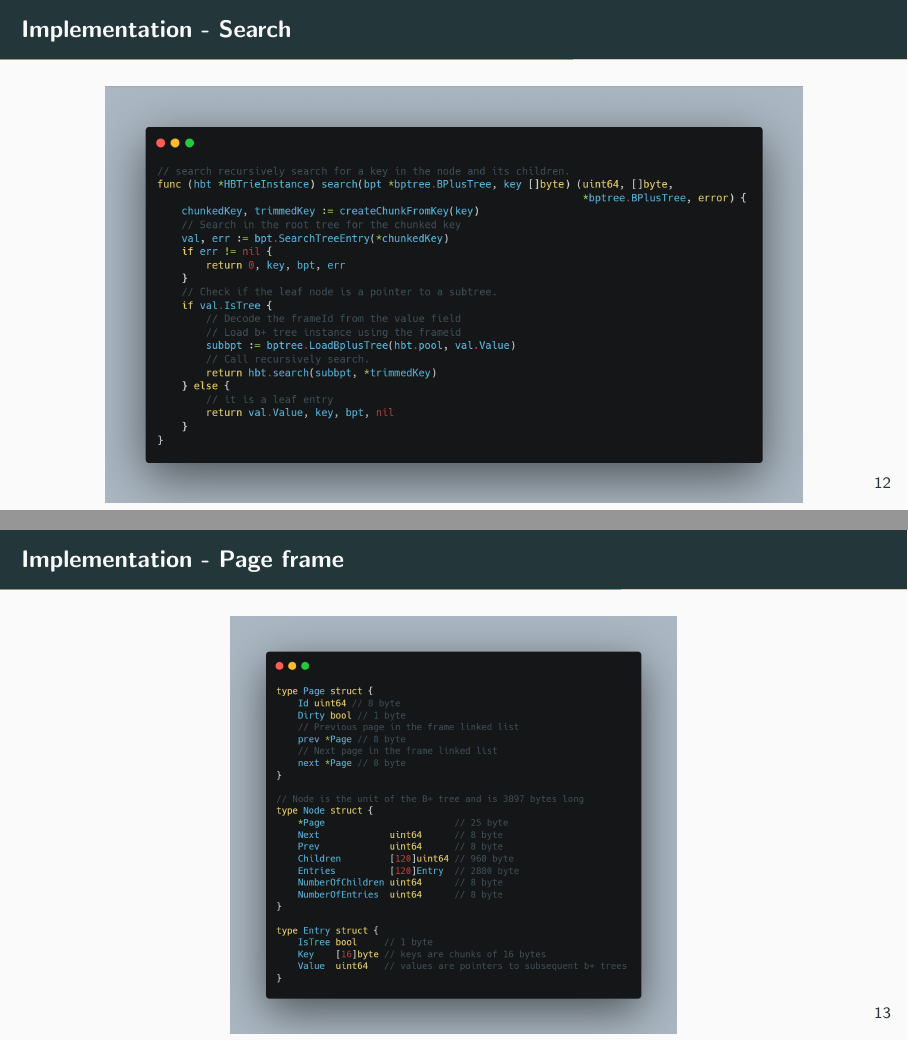
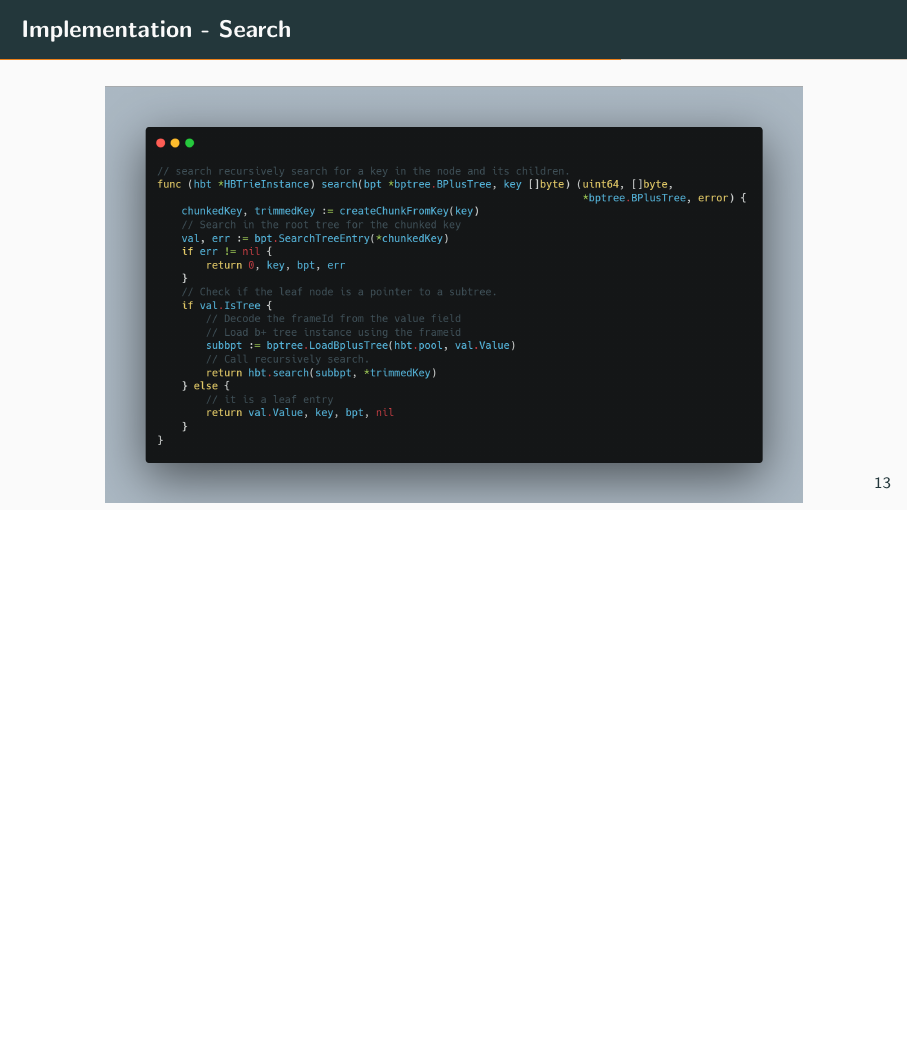
Before and after one commit to anatosun/go-hbptrie, LaTeX slides (presentation/demo.tex): pages 16 and 17 of 26 before the commit and page 17 of 26 after it, the two joined at a grey line, the shorter picture padded with empty space. Compiled offline with pdfLaTeX.

Commit message:
Slides switch

```diff
--- a/presentation/demo.tex
+++ b/presentation/demo.tex
@@ -133,13 +141,6 @@
 	\frametitle{Implementation - Search}
 	\begin{figure}[h!]
 		\includegraphics[scale=0.18]{code_search}
-	\end{figure}
-	\centering
-\end{frame}
-\begin{frame}[t]
-	\frametitle{Implementation - Page frame}
-	\begin{figure}[h!]
-		\includegraphics[scale=0.16]{code_page}
 	\end{figure}
 	\centering
 \end{frame}
```
Also changed, not shown: presentation/demo.pdf, presentation/demo.tex (8 more changed lines).
